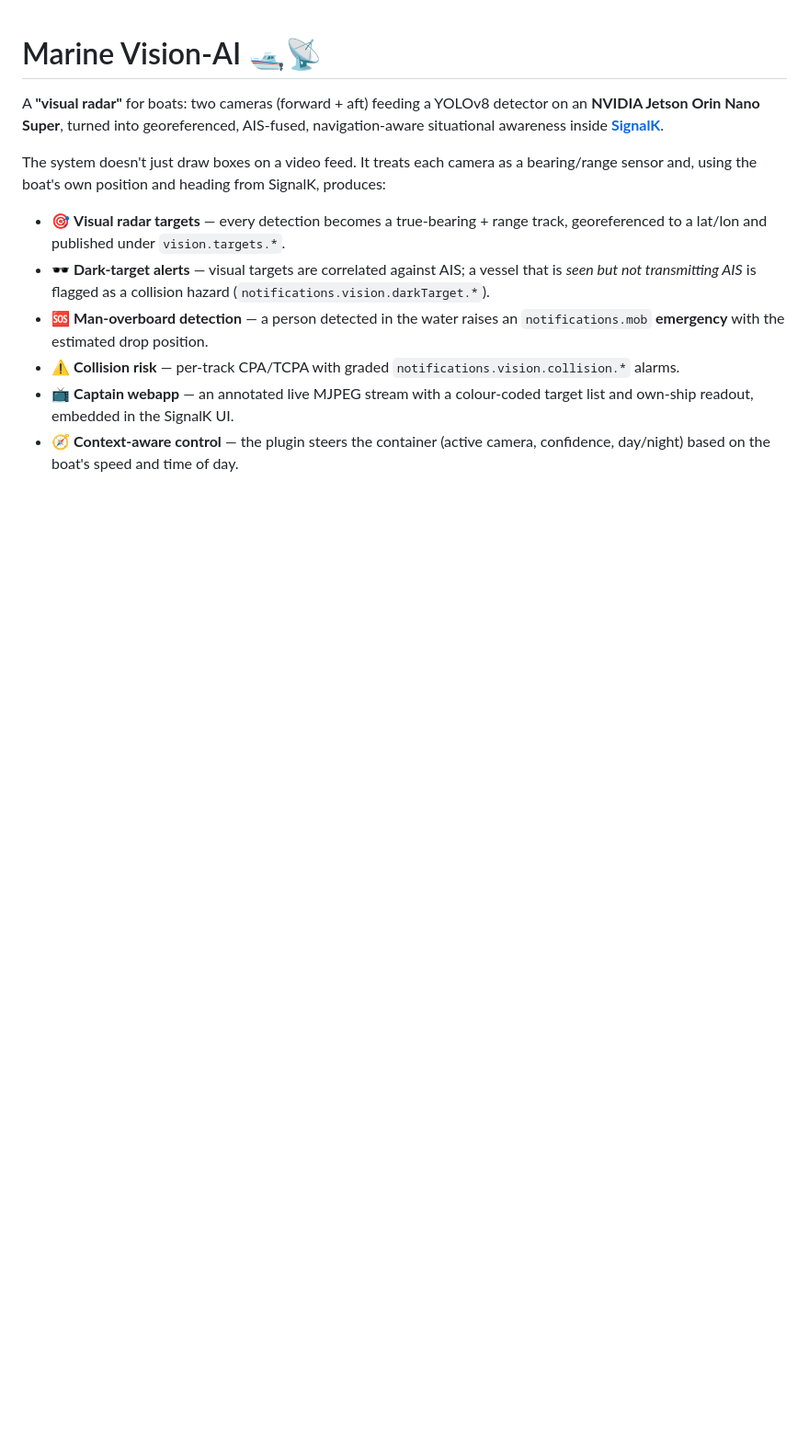
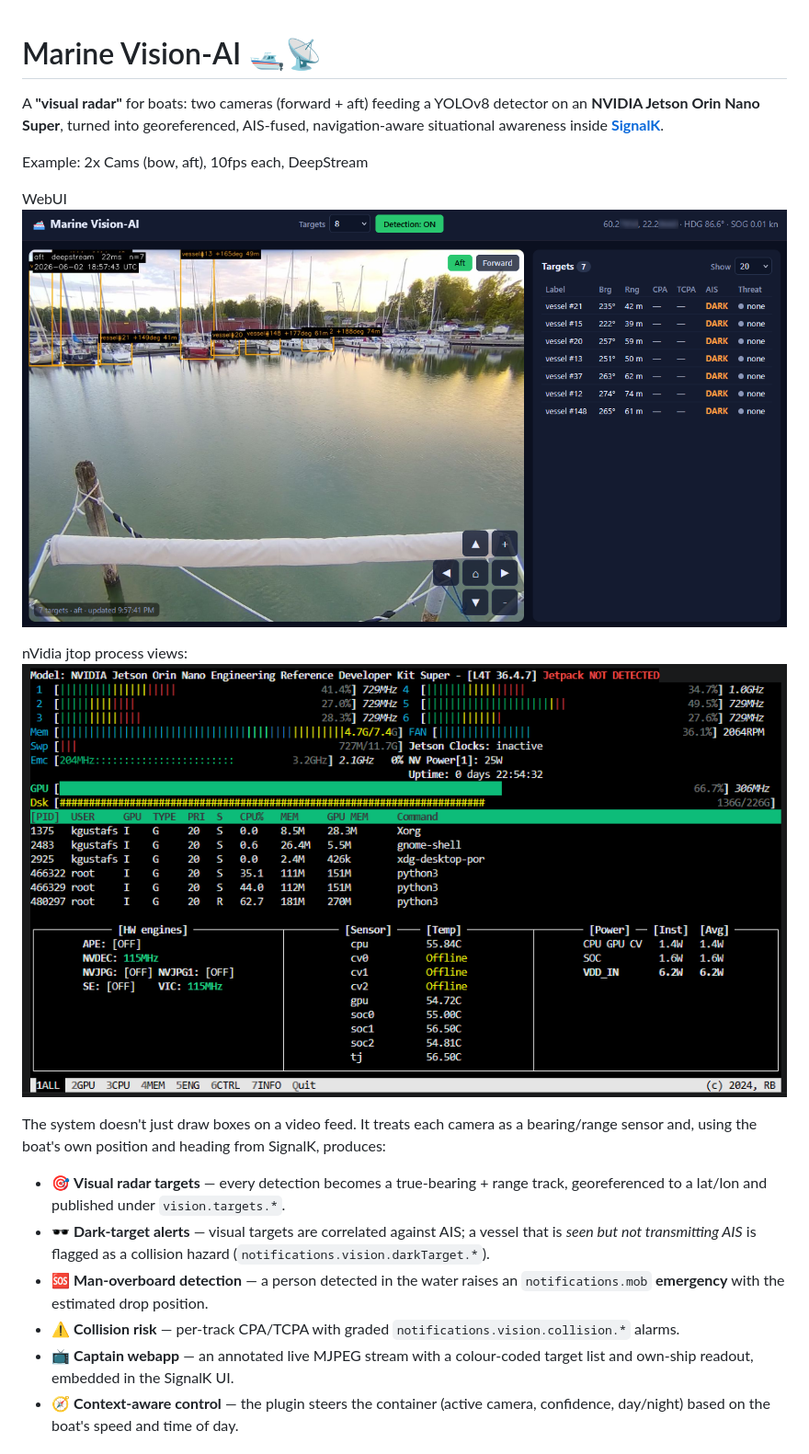
Before and after one commit to KEGustafsson/vision-ai, a Markdown page: README.md, the part around the change. Shown: that part at 92% size. Drawn GitHub-style; pictures changed too: docs/Marine_Vision-AI.png (added), docs/nVidia_Nano_jtop.png (added); blank space fills up the shorter version.

Commit message:
doc: updates

```diff
--- a/README.md
+++ b/README.md
@@ -3,6 +3,14 @@
 A **"visual radar"** for boats: two cameras (forward + aft) feeding a YOLOv8
 detector on an **NVIDIA Jetson Orin Nano Super**, turned into georeferenced,
 AIS-fused, navigation-aware situational awareness inside **[SignalK](https://signalk.org)**.
+
+Example: 2x Cams (bow, aft), 10fps each, DeepStream
+
+WebUI
+![image](./docs/Marine_Vision-AI.png)
+
+nVidia jtop process views:
+![image](./docs/nVidia_Nano_jtop.png)
 
 The system doesn't just draw boxes on a video feed. It treats each camera as a
 bearing/range sensor and, using the boat's own position and heading from
```
